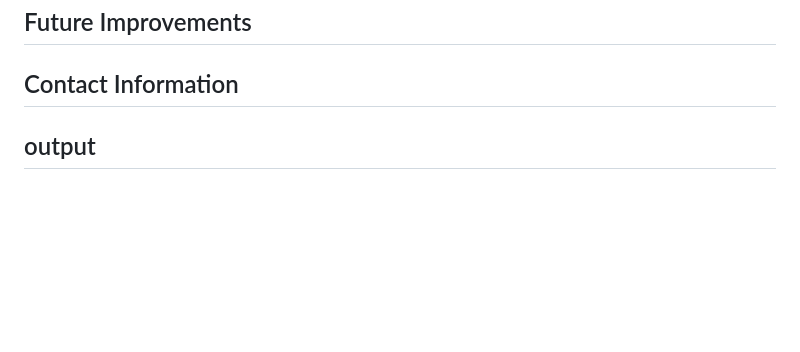
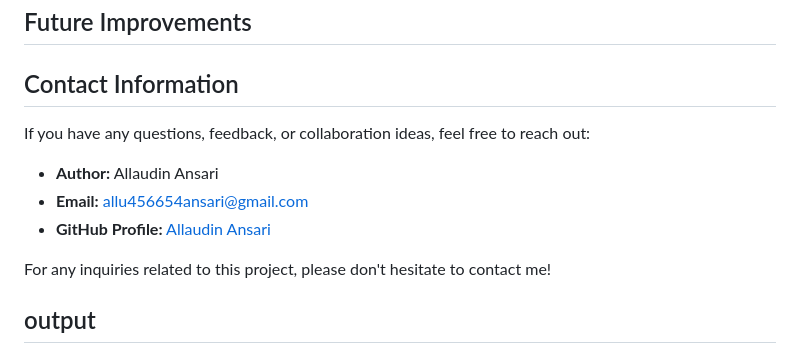
Before and after one commit to allu0786ansari/Student_Performance_Prediction, a Markdown page: README.md, the part around the change. Rendered like a GitHub page; blank space fills up the shorter version.

```diff
--- a/README.md
+++ b/README.md
@@ -65,6 +65,14 @@ student-performance-prediction/
 ## dataset
 ## Future Improvements
 ## Contact Information
+
+If you have any questions, feedback, or collaboration ideas, feel free to reach out:
+
+- **Author:** Allaudin Ansari
+- **Email:** allu456654ansari@gmail.com
+- **GitHub Profile:** [Allaudin Ansari](https://github.com/allu0786ansari)
+
+For any inquiries related to this project, please don't hesitate to contact me!
 ## output
 ![App Screenshot](https://github.com/allu0786ansari/Student_Performance_Prediction/blob/main/output/predicted_output.png)
 ## Demo
```
